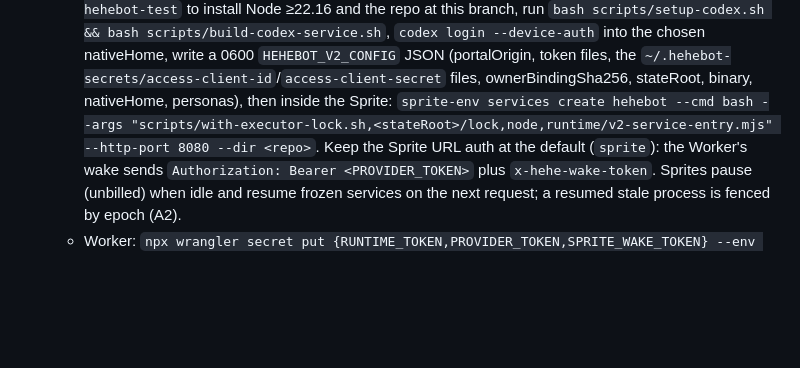
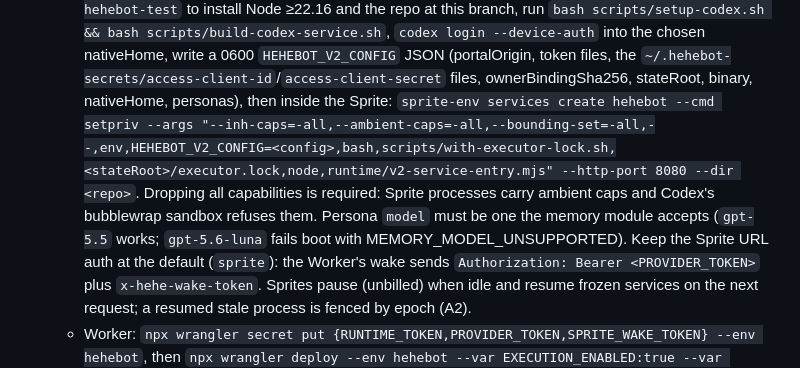
Before and after one commit to kz364/hehebot, a Markdown page: docs/HANDOFF.md, the part around the change. Rendered like a GitHub page; blank space fills up the shorter version.

```diff
--- a/docs/HANDOFF.md
+++ b/docs/HANDOFF.md
@@ -64,7 +64,8 @@ still couldn't chat with a bot during a background task. See the traps in
      this branch, run `bash scripts/setup-codex.sh && bash scripts/build-codex-service.sh`, `codex login --device-auth` into the chosen nativeHome, write a
      0600 `HEHEBOT_V2_CONFIG` JSON (portalOrigin, token files, the `~/.hehebot-secrets/access-client-id`/`access-client-secret` files, ownerBindingSha256,
      stateRoot, binary, nativeHome, personas),
-     then inside the Sprite: `sprite-env services create hehebot --cmd bash --args "scripts/with-executor-lock.sh,<stateRoot>/lock,node,runtime/v2-service-entry.mjs" --http-port 8080 --dir <repo>`.
+     then inside the Sprite: `sprite-env services create hehebot --cmd setpriv --args "--inh-caps=-all,--ambient-caps=-all,--bounding-set=-all,--,env,HEHEBOT_V2_CONFIG=<config>,bash,scripts/with-executor-lock.sh,<stateRoot>/executor.lock,node,runtime/v2-service-entry.mjs" --http-port 8080 --dir <repo>`.
+     Dropping all capabilities is required: Sprite processes carry ambient caps and Codex's bubblewrap sandbox refuses them. Persona `model` must be one the memory module accepts (`gpt-5.5` works; `gpt-5.6-luna` fails boot with MEMORY_MODEL_UNSUPPORTED).
      Keep the Sprite URL auth at the default (`sprite`): the Worker's wake sends `Authorization: Bearer <PROVIDER_TOKEN>` plus `x-hehe-wake-token`.
      Sprites pause (unbilled) when idle and resume frozen services on the next request; a resumed stale process is fenced by epoch (A2).
    - Worker: `npx wrangler secret put {RUNTIME_TOKEN,PROVIDER_TOKEN,SPRITE_WAKE_TOKEN} --env hehebot`, then `npx wrangler deploy --env hehebot
```
Also changed, not shown: TODO.md (+3 -1 lines).
